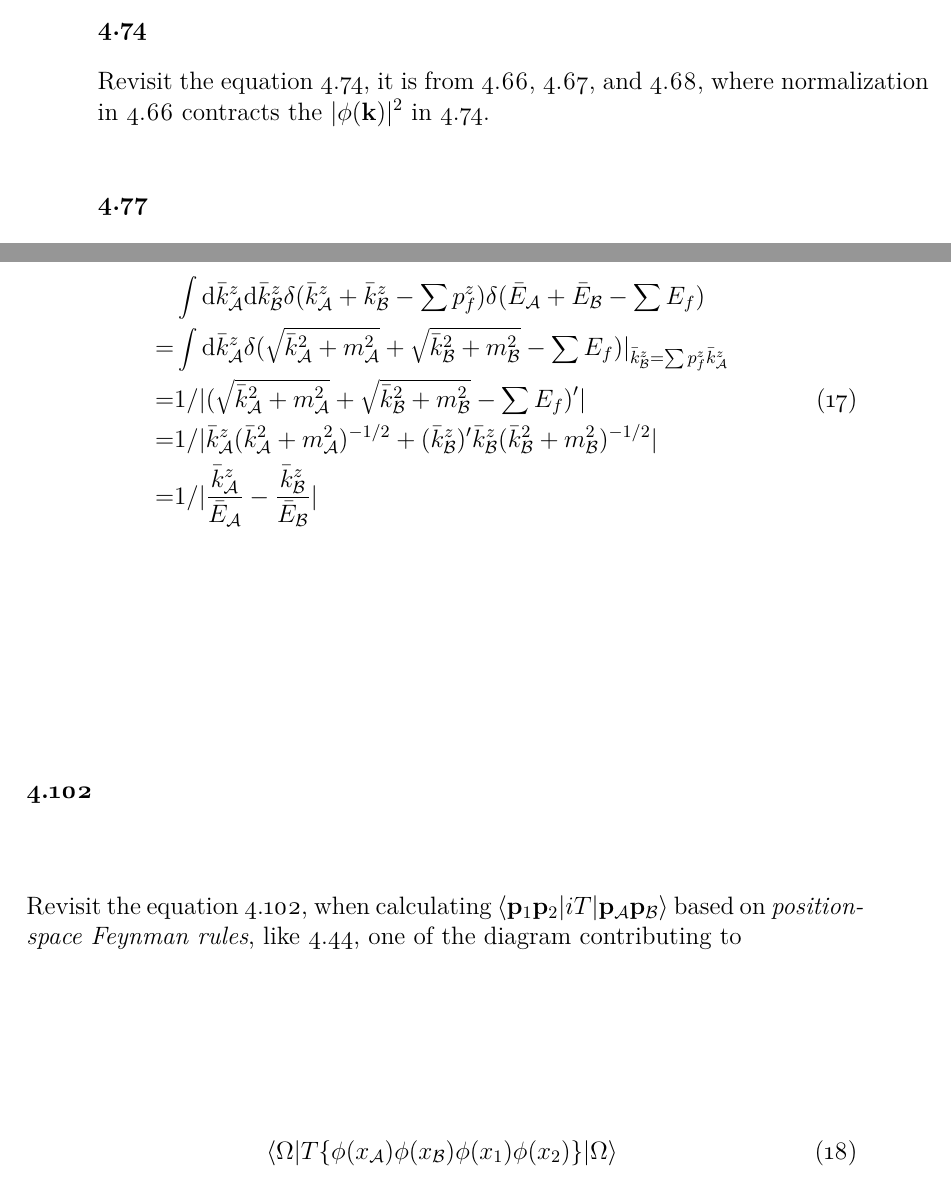
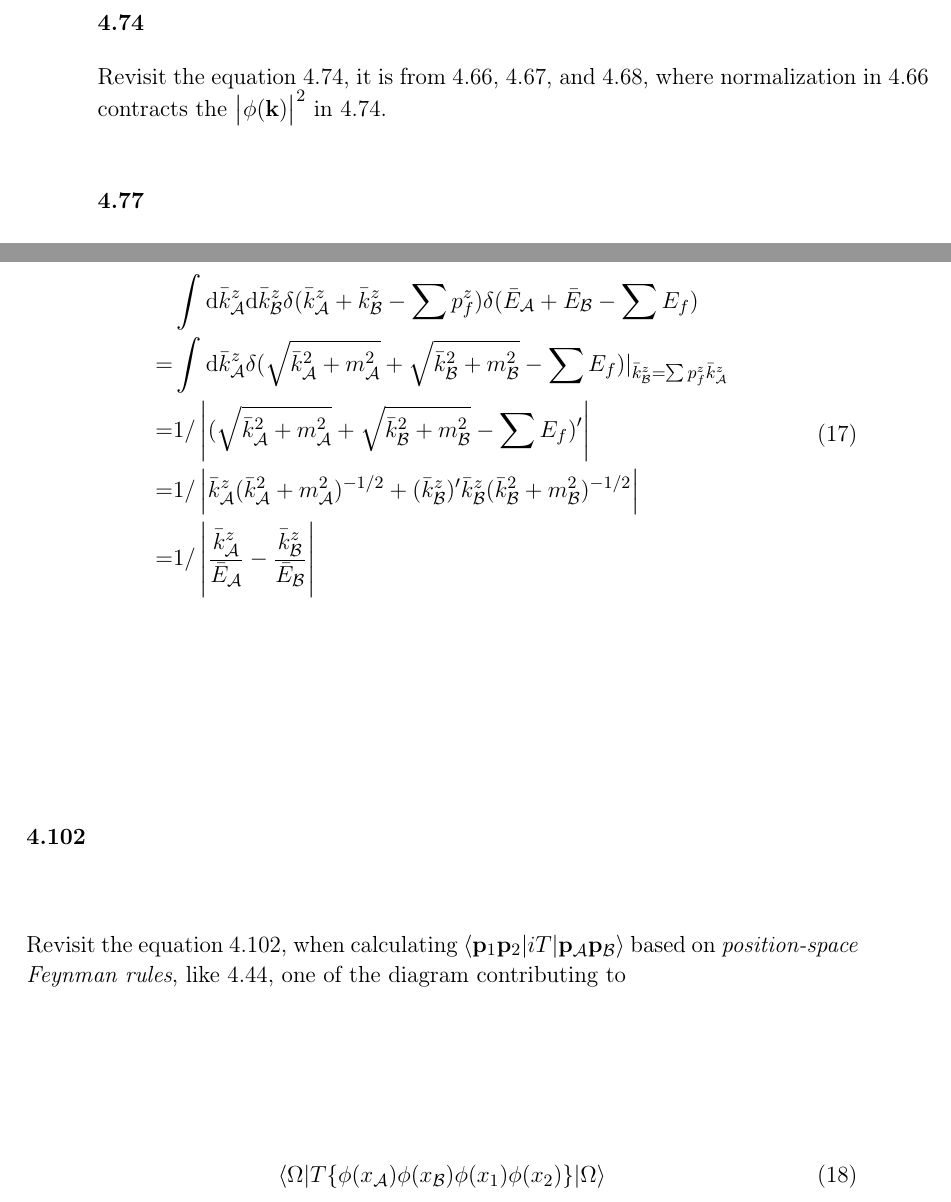
Before and after one commit to dachengx/cross_section, a LaTeX book (note/main.tex, which reads note/peskin.tex): two parts of pages 9 and 10 of 12 before the commit and two parts of pages 10 and 11 of 13 after it, joined at a grey line, cut so that both start at the same text. Compiled offline with pdfLaTeX.

Commit message:
Stop using cfr-lm package because it will change the font of numbers

```diff
--- a/note/main.tex
+++ b/note/main.tex
@@ -17,13 +17,13 @@
 \usepackage{gensymb}
 \usepackage[hyperfootnotes=false,linktoc=page,pdfpagelayout=TwoPageRight]{hyperref}
 \usepackage{lettrine}
-\usepackage{cfr-lm}
+% \usepackage{cfr-lm}
 \usepackage{makecell}
 \usepackage{mathtools}
 \usepackage{multicol}
 \usepackage[defaultlines=4,all]{nowidow}
 \usepackage{titlesec}
-\usepackage{tocloft}
+\usepackage[titles]{tocloft}
 \usepackage{wrapfig}
 \usepackage{lipsum}
 \usepackage{xcolor}
--- a/note/peskin.tex
+++ b/note/peskin.tex
@@ -325,14 +325,14 @@ Revisit the equation 4.77:
     =& \int\ud\bar{k}_\mathcal{A}^z\delta(
         \sqrt{\bar{k}_\mathcal{A}^2+m_\mathcal{A}^2} + \sqrt{\bar{k}_\mathcal{B}^2+m_\mathcal{B}^2} - \sum E_f
     )\vert_{\bar{k}_\mathcal{B}^z=\sum p_f^z\bar{k}_\mathcal{A}^z} \\
-    =& 1 / \vert(
+    =& 1 / \abs{(
         \sqrt{\bar{k}_\mathcal{A}^2+m_\mathcal{A}^2} + \sqrt{\bar{k}_\mathcal{B}^2+m_\mathcal{B}^2} - \sum E_f
-    )^\prime\vert \\
-    =& 1 / \vert
+    )^\prime} \\
+    =& 1 / \abs{
         \bar{k}_\mathcal{A}^z(\bar{k}_\mathcal{A}^2+m_\mathcal{A}^2)^{-1/2}
         + (\bar{k}_\mathcal{B}^z)^\prime\bar{k}_\mathcal{B}^z(\bar{k}_\mathcal{B}^2+m_\mathcal{B}^2)^{-1/2}
-    \vert \\
-    =& 1 / \vert\frac{\bar{k}_\mathcal{A}^z}{\bar{E}_\mathcal{A}} - \frac{\bar{k}_\mathcal{B}^z}{\bar{E}_\mathcal{B}}\vert
+    } \\
+    =& 1 / \abs{\frac{\bar{k}_\mathcal{A}^z}{\bar{E}_\mathcal{A}} - \frac{\bar{k}_\mathcal{B}^z}{\bar{E}_\mathcal{B}}}
 }
 
 \subsubsection{4.102}
```
Also changed, not shown: note/main.tex (6 more changed lines), note/peskin.tex (2 more changed lines).
